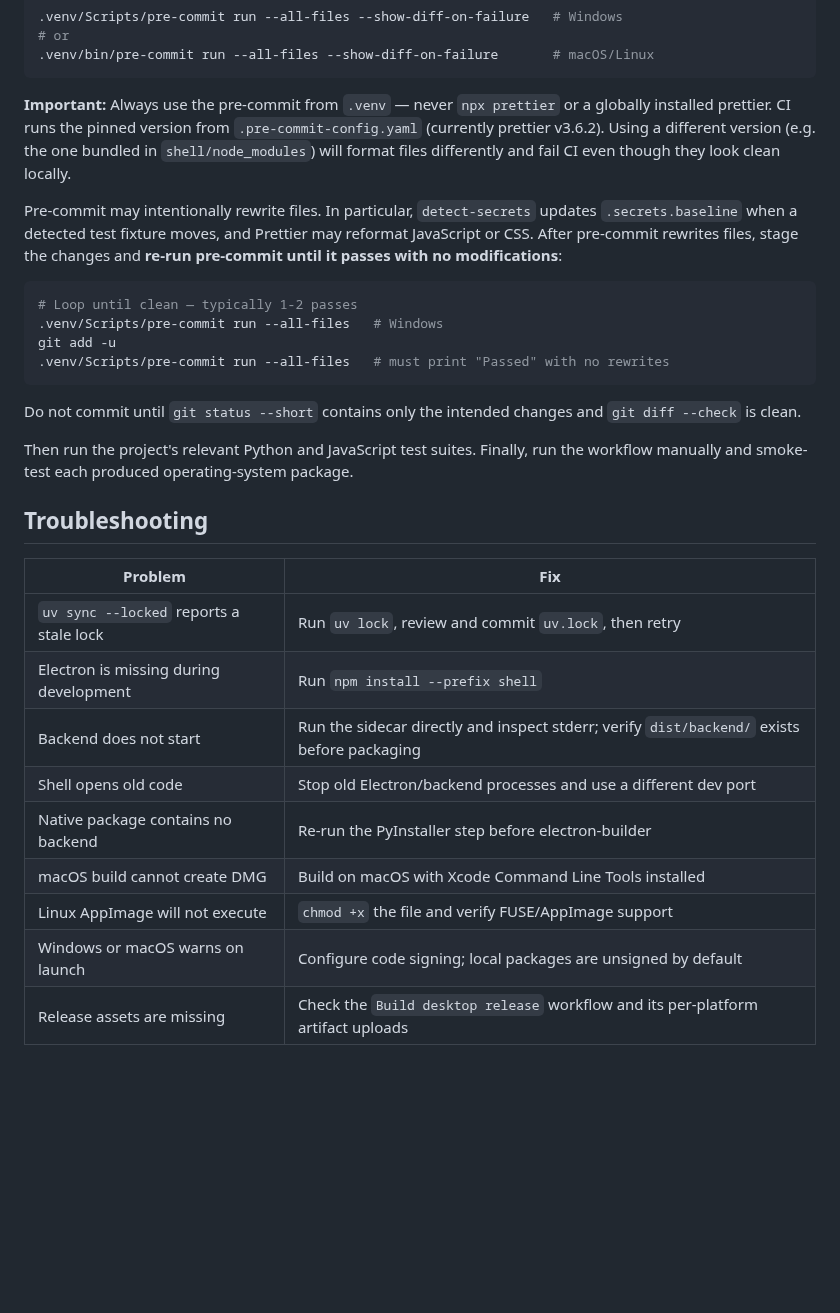
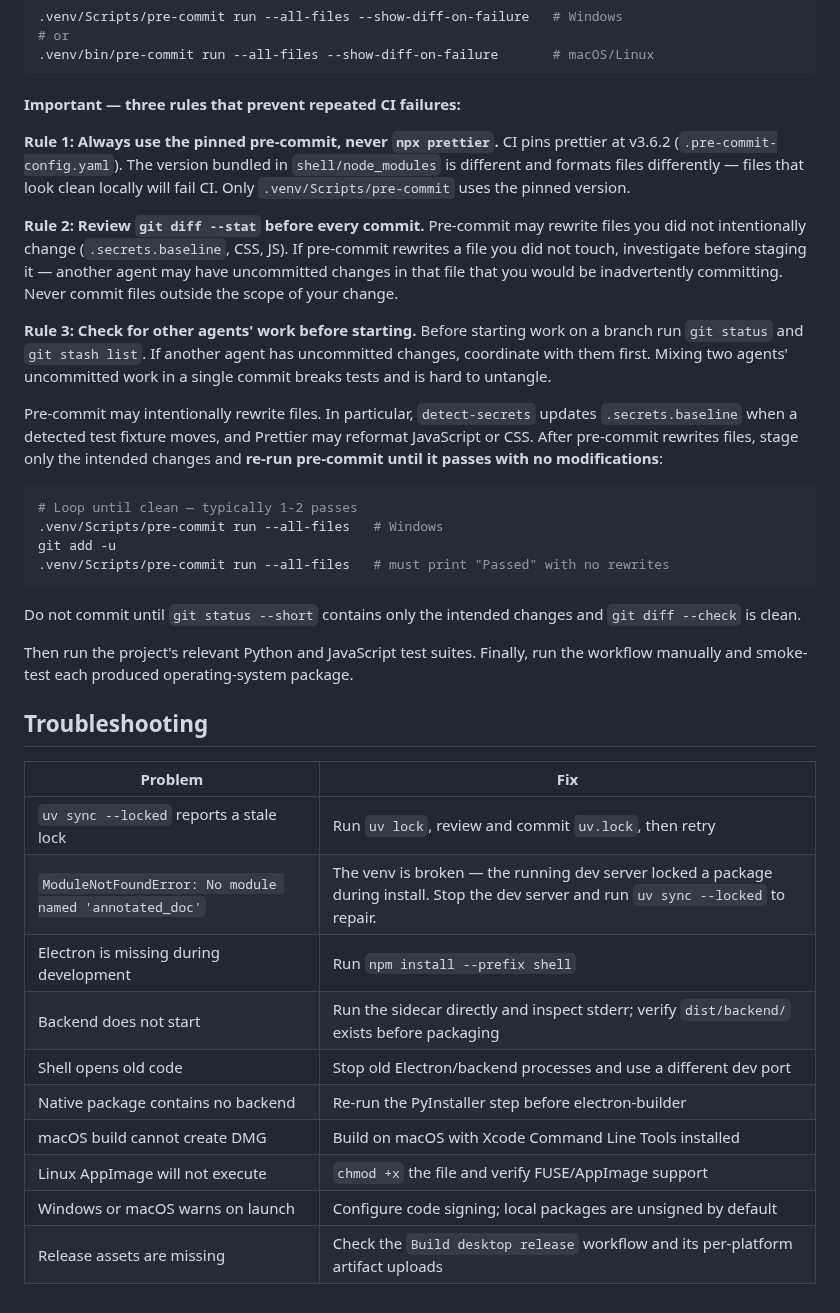
Before and after one commit to mkflyamd/aigator-releases, a Markdown page: docs/BUILD_INSTRUCTIONS.md, the part around the change. Rendered like a GitHub page; blank space fills up the shorter version.

Commit message:
docs: document CI failure root causes and prevention rules

````diff
--- a/docs/BUILD_INSTRUCTIONS.md
+++ b/docs/BUILD_INSTRUCTIONS.md
@@ -202,16 +202,28 @@ Before committing, run the same generated-file checks that CI runs:
 .venv/bin/pre-commit run --all-files --show-diff-on-failure       # macOS/Linux
 ```
 
-**Important:** Always use the pre-commit from `.venv` — never `npx prettier` or a
-globally installed prettier. CI runs the pinned version from `.pre-commit-config.yaml`
-(currently prettier v3.6.2). Using a different version (e.g. the one bundled in
-`shell/node_modules`) will format files differently and fail CI even though they look
-clean locally.
+**Important — three rules that prevent repeated CI failures:**
+
+**Rule 1: Always use the pinned pre-commit, never `npx prettier`.**
+CI pins prettier at v3.6.2 (`.pre-commit-config.yaml`). The version bundled in
+`shell/node_modules` is different and formats files differently — files that look
+clean locally will fail CI. Only `.venv/Scripts/pre-commit` uses the pinned version.
+
+**Rule 2: Review `git diff --stat` before every commit.**
+Pre-commit may rewrite files you did not intentionally change (`.secrets.baseline`,
+CSS, JS). If pre-commit rewrites a file you did not touch, investigate before staging
+it — another agent may have uncommitted changes in that file that you would be
+inadvertently committing. Never commit files outside the scope of your change.
+
+**Rule 3: Check for other agents' work before starting.**
+Before starting work on a branch run `git status` and `git stash list`. If another
+agent has uncommitted changes, coordinate with them first. Mixing two agents'
+uncommitted work in a single commit breaks tests and is hard to untangle.
 
 Pre-commit may intentionally rewrite files. In particular, `detect-secrets`
 updates `.secrets.baseline` when a detected test fixture moves, and Prettier may
-reformat JavaScript or CSS. After pre-commit rewrites files, stage the changes and
-**re-run pre-commit until it passes with no modifications**:
+reformat JavaScript or CSS. After pre-commit rewrites files, stage only the intended
+changes and **re-run pre-commit until it passes with no modifications**:
 
 ```bash
 # Loop until clean — typically 1-2 passes
@@ -227,14 +239,15 @@ Then run the project's relevant Python and JavaScript test suites. Finally, run
 
 ## Troubleshooting
 
-| Problem                                 | Fix                                                                                         |
-| --------------------------------------- | ------------------------------------------------------------------------------------------- |
-| `uv sync --locked` reports a stale lock | Run `uv lock`, review and commit `uv.lock`, then retry                                      |
-| Electron is missing during development  | Run `npm install --prefix shell`                                                            |
-| Backend does not start                  | Run the sidecar directly and inspect stderr; verify `dist/backend/` exists before packaging |
-| Shell opens old code                    | Stop old Electron/backend processes and use a different dev port                            |
-| Native package contains no backend      | Re-run the PyInstaller step before electron-builder                                         |
-| macOS build cannot create DMG           | Build on macOS with Xcode Command Line Tools installed                                      |
-| Linux AppImage will not execute         | `chmod +x` the file and verify FUSE/AppImage support                                        |
-| Windows or macOS warns on launch        | Configure code signing; local packages are unsigned by default                              |
-| Release assets are missing              | Check the `Build desktop release` workflow and its per-platform artifact uploads            |
+| Problem                                                | Fix                                                                                                                                    |
+| ------------------------------------------------------ | -------------------------------------------------------------------------------------------------------------------------------------- |
+| `uv sync --locked` reports a stale lock                | Run `uv lock`, review and commit `uv.lock`, then retry                                                                                 |
+| `ModuleNotFoundError: No module named 'annotated_doc'` | The venv is broken — the running dev server locked a package during install. Stop the dev server and run `uv sync --locked` to repair. |
+| Electron is missing during development                 | Run `npm install --prefix shell`                                                                                                       |
+| Backend does not start                                 | Run the sidecar directly and inspect stderr; verify `dist/backend/` exists before packaging                                            |
+| Shell opens old code                                   | Stop old Electron/backend processes and use a different dev port                                                                       |
+| Native package contains no backend                     | Re-run the PyInstaller step before electron-builder                                                                                    |
+| macOS build cannot create DMG                          | Build on macOS with Xcode Command Line Tools installed                                                                                 |
+| Linux AppImage will not execute                        | `chmod +x` the file and verify FUSE/AppImage support                                                                                   |
+| Windows or macOS warns on launch                       | Configure code signing; local packages are unsigned by default                                                                         |
+| Release assets are missing                             | Check the `Build desktop release` workflow and its per-platform artifact uploads                                                       |
````
